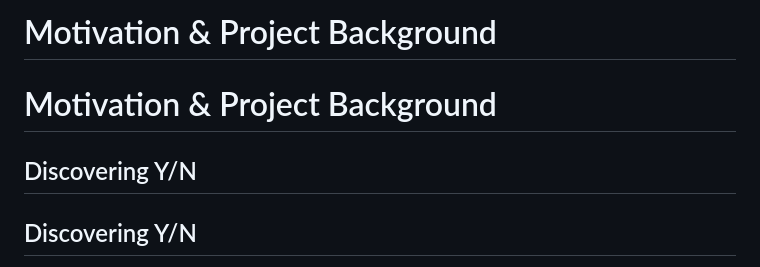
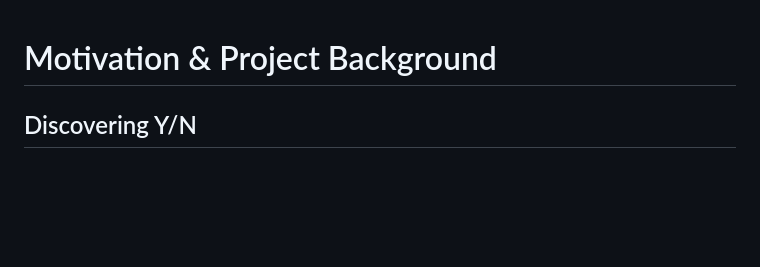
Before and after one commit to Tushar-R-Tyagi/yn-context-anchor, a Markdown page: README.md, the part around the change. Drawn GitHub-style; blank space fills up the shorter version.

```diff
--- a/README.md
+++ b/README.md
@@ -1,7 +1,5 @@
-# Motivation & Project Background
 # Motivation & Project Background
 
-## Discovering Y/N
 ## Discovering Y/N
 
 I first stumbled upon **Y/N** while browsing [Work at a Startup](https://www.workatastartup.com/). Intrigued by the concept of interactive fiction, I downloaded the app, and was instantly hooked. Within just two weeks, I spent **over 40 hours** on the platform. It stands out because it allows me to step directly into my favorite screenplays, interact with iconic characters, and co-write stories in real time.
```
